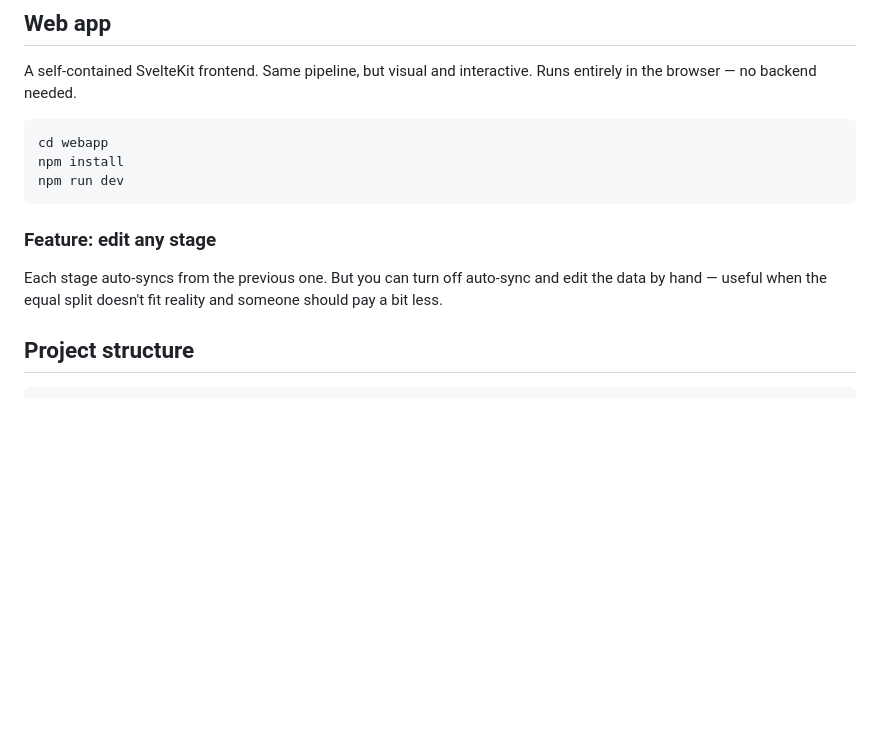
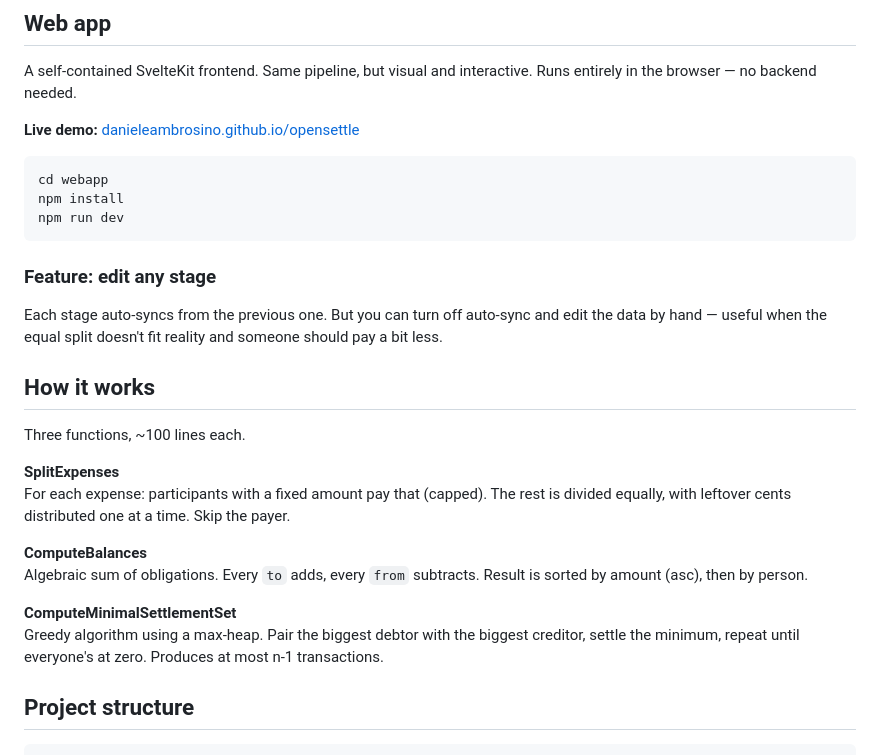
Before and after one commit to danieleambrosino/opensettle, a Markdown page: README.md, the part around one of its changes. GitHub-like rendering; blank space fills up the shorter version.

````diff
--- a/README.md
+++ b/README.md
@@ -107,6 +108,8 @@ distributed one by one. The payer is skipped (they already paid).
 A self-contained SvelteKit frontend. Same pipeline, but visual and
 interactive. Runs entirely in the browser — no backend needed.
 
+**Live demo:** [danieleambrosino.github.io/opensettle](https://danieleambrosino.github.io/opensettle)
+
 ```bash
 cd webapp
 npm install
@@ -118,6 +121,24 @@ npm run dev
 Each stage auto-syncs from the previous one. But you can turn off
 auto-sync and edit the data by hand — useful when the equal split
 doesn't fit reality and someone should pay a bit less.
+
+## How it works
+
+Three functions, ~100 lines each.
+
+**SplitExpenses**
+For each expense: participants with a fixed amount pay that (capped).
+The rest is divided equally, with leftover cents distributed one at a
+time. Skip the payer.
+
+**ComputeBalances**
+Algebraic sum of obligations. Every `to` adds, every `from` subtracts.
+Result is sorted by amount (asc), then by person.
+
+**ComputeMinimalSettlementSet**
+Greedy algorithm using a max-heap. Pair the biggest debtor with the
+biggest creditor, settle the minimum, repeat until everyone's at zero.
+Produces at most n-1 transactions.
 
 ## Project structure
 
````
Also changed, not shown: other parts of README.md (+24 -15 lines).
